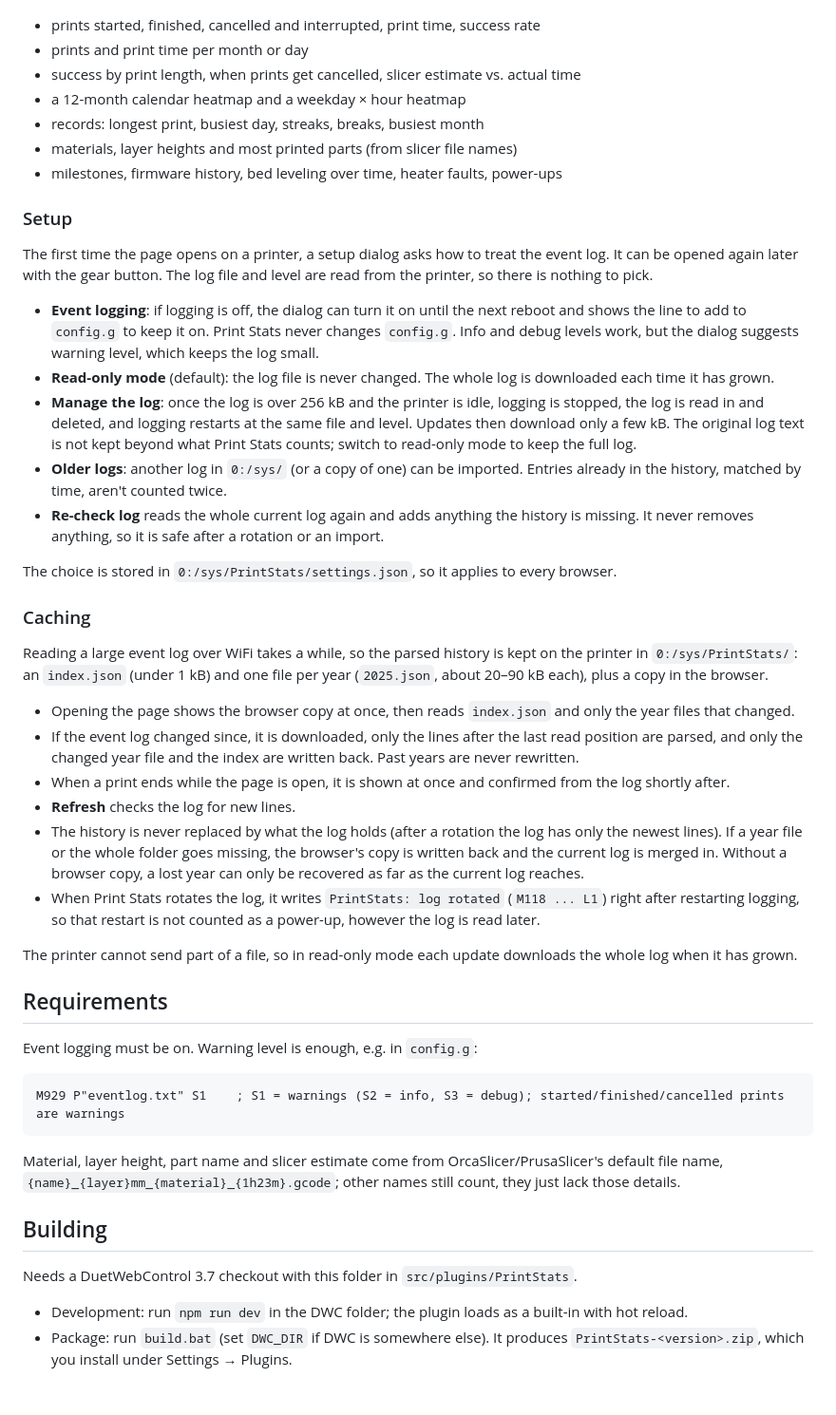
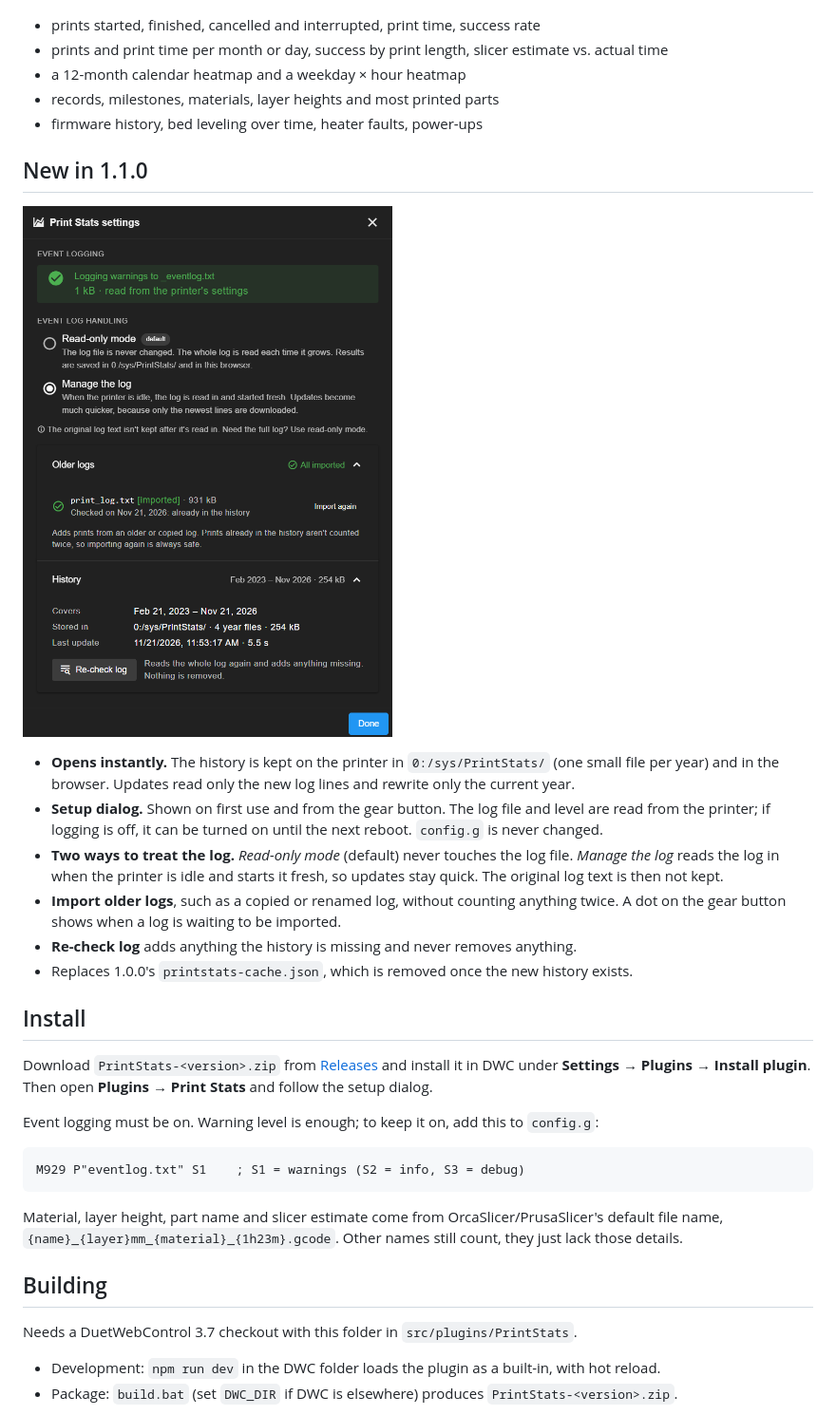
Before and after one commit to fotomas/PrintStats, a Markdown page: README.md, the part around one of its changes. Shown at 95% size. Drawn GitHub-style; pictures changed too: docs/screenshots/settings-dialog.png (added); blank space fills up the shorter version.

Commit message:
Shorter README with what's new in 1.1.0 and a settings screenshot
Co-Authored-By: Claude Opus 5.5 <noreply@anthropic.com>

````diff
--- a/README.md
+++ b/README.md
@@ -6,67 +6,45 @@ A Duet Web Control 3.7 plugin that turns the RRF event log into a statistics das
 ![Print Stats dashboard](docs/screenshots/dashboard.png)
 
 - prints started, finished, cancelled and interrupted, print time, success rate
-- prints and print time per month or day
-- success by print length, when prints get cancelled, slicer estimate vs. actual time
+- prints and print time per month or day, success by print length, slicer estimate vs. actual time
 - a 12-month calendar heatmap and a weekday × hour heatmap
-- records: longest print, busiest day, streaks, breaks, busiest month
-- materials, layer heights and most printed parts (from slicer file names)
-- milestones, firmware history, bed leveling over time, heater faults, power-ups
+- records, milestones, materials, layer heights and most printed parts
+- firmware history, bed leveling over time, heater faults, power-ups
 
-### Setup
+## New in 1.1.0
 
-The first time the page opens on a printer, a setup dialog asks how to treat the event log. It can be opened
-again later with the gear button. The log file and level are read from the printer, so there is nothing to pick.
+![Print Stats settings](docs/screenshots/settings-dialog.png)
 
-- **Event logging**: if logging is off, the dialog can turn it on until the next reboot and shows the line to
-  add to `config.g` to keep it on. Print Stats never changes `config.g`. Info and debug levels work, but the
-  dialog suggests warning level, which keeps the log small.
-- **Read-only mode** (default): the log file is never changed. The whole log is downloaded each time it has grown.
-- **Manage the log**: once the log is over 256 kB and the printer is idle, logging is stopped, the log is read
-  in and deleted, and logging restarts at the same file and level. Updates then download only a few kB. The
-  original log text is not kept beyond what Print Stats counts; switch to read-only mode to keep the full log.
-- **Older logs**: another log in `0:/sys/` (or a copy of one) can be imported. Entries already in the history,
-  matched by time, aren't counted twice.
-- **Re-check log** reads the whole current log again and adds anything the history is missing. It never
-  removes anything, so it is safe after a rotation or an import.
+- **Opens instantly.** The history is kept on the printer in `0:/sys/PrintStats/` (one small file per year)
+  and in the browser. Updates read only the new log lines and rewrite only the current year.
+- **Setup dialog.** Shown on first use and from the gear button. The log file and level are read from the
+  printer; if logging is off, it can be turned on until the next reboot. `config.g` is never changed.
+- **Two ways to treat the log.** *Read-only mode* (default) never touches the log file. *Manage the log*
+  reads the log in when the printer is idle and starts it fresh, so updates stay quick. The original log text
+  is then not kept.
+- **Import older logs**, such as a copied or renamed log, without counting anything twice. A dot on the gear
+  button shows when a log is waiting to be imported.
+- **Re-check log** adds anything the history is missing and never removes anything.
+- Replaces 1.0.0's `printstats-cache.json`, which is removed once the new history exists.
 
-The choice is stored in `0:/sys/PrintStats/settings.json`, so it applies to every browser.
+## Install
 
-### Caching
+Download `PrintStats-<version>.zip` from [Releases](https://github.com/fotomas/PrintStats/releases) and install it
+in DWC under **Settings → Plugins → Install plugin**. Then open **Plugins → Print Stats** and follow the setup dialog.
 
-Reading a large event log over WiFi takes a while, so the parsed history is kept on the printer in
-`0:/sys/PrintStats/`: an `index.json` (under 1 kB) and one file per year (`2025.json`, about 20–90 kB each),
-plus a copy in the browser.
-
-- Opening the page shows the browser copy at once, then reads `index.json` and only the year files that changed.
-- If the event log changed since, it is downloaded, only the lines after the last read position are parsed,
-  and only the changed year file and the index are written back. Past years are never rewritten.
-- When a print ends while the page is open, it is shown at once and confirmed from the log shortly after.
-- **Refresh** checks the log for new lines.
-- The history is never replaced by what the log holds (after a rotation the log has only the newest lines).
-  If a year file or the whole folder goes missing, the browser's copy is written back and the current log is
-  merged in. Without a browser copy, a lost year can only be recovered as far as the current log reaches.
-- When Print Stats rotates the log, it writes `PrintStats: log rotated` (`M118 ... L1`) right after restarting
-  logging, so that restart is not counted as a power-up, however the log is read later.
-
-The printer cannot send part of a file, so in read-only mode each update downloads the whole log when it has grown.
-
-## Requirements
-
-Event logging must be on. Warning level is enough, e.g. in `config.g`:
+Event logging must be on. Warning level is enough; to keep it on, add this to `config.g`:
 
 ```
-M929 P"eventlog.txt" S1    ; S1 = warnings (S2 = info, S3 = debug); started/finished/cancelled prints are warnings
+M929 P"eventlog.txt" S1    ; S1 = warnings (S2 = info, S3 = debug)
 ```
 
-Material, layer height, part name and slicer estimate come from OrcaSlicer/PrusaSlicer's default file
-name, `{name}_{layer}mm_{material}_{1h23m}.gcode`; other names still count, they just lack those details.
+Material, layer height, part name and slicer estimate come from OrcaSlicer/PrusaSlicer's default file name,
+`{name}_{layer}mm_{material}_{1h23m}.gcode`. Other names still count, they just lack those details.
 
 ## Building
 
 Needs a DuetWebControl 3.7 checkout with this folder in `src/plugins/PrintStats`.
 
-- Development: run `npm run dev` in the DWC folder; the plugin loads as a built-in with hot reload.
-- Package: run `build.bat` (set `DWC_DIR` if DWC is somewhere else). It produces `PrintStats-<version>.zip`,
-  which you install under Settings → Plugins.
+- Development: `npm run dev` in the DWC folder loads the plugin as a built-in, with hot reload.
+- Package: `build.bat` (set `DWC_DIR` if DWC is elsewhere) produces `PrintStats-<version>.zip`.
 
````
Also changed, not shown: other parts of README.md (+4 -15 lines).
